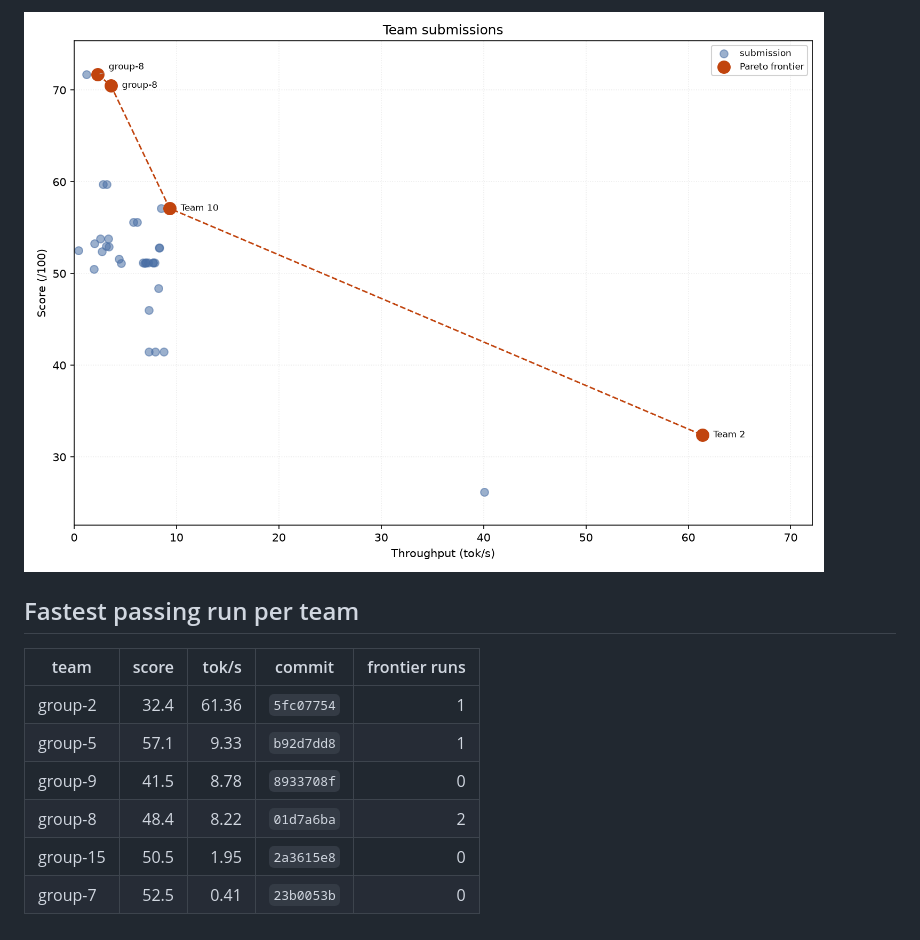
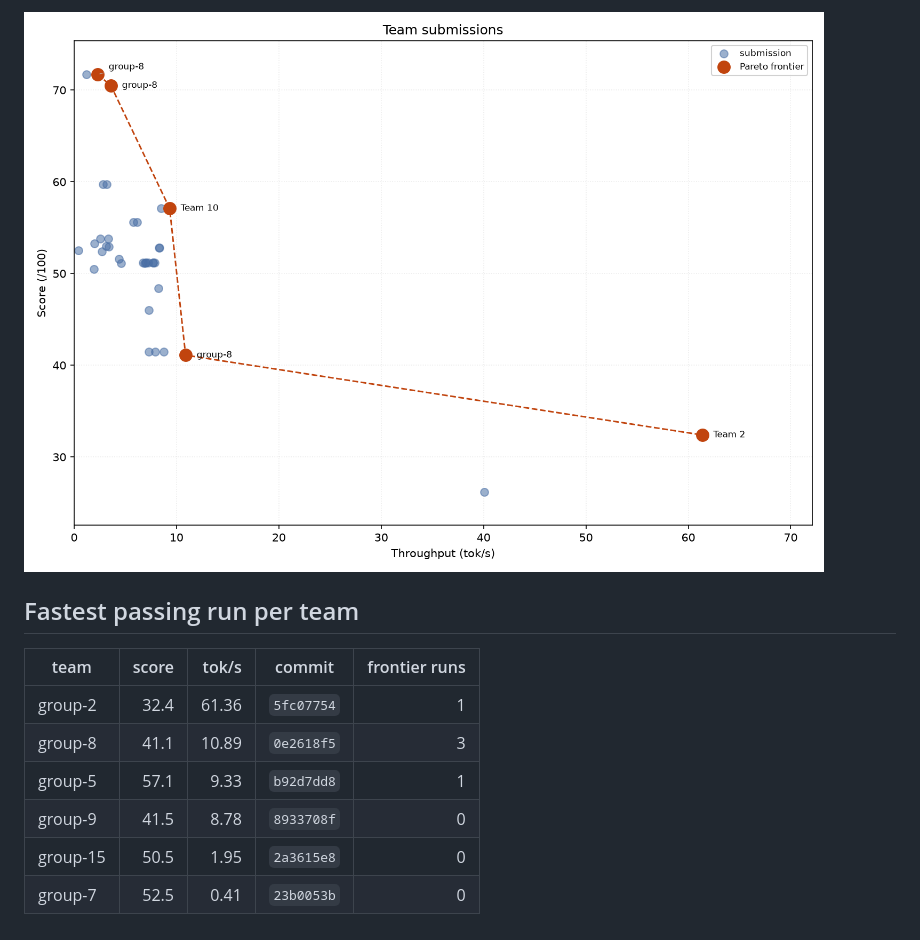
Before and after one commit to ECE382M-20/results, a Markdown page: README.md, the part around one of its changes. Drawn GitHub-style; pictures changed too: summary/pareto.png.

Commit message:
result: group-8 0e2618f5

```diff
--- a/README.md
+++ b/README.md
@@ -9,8 +9,8 @@ Generated 2026-11-18 05:04:38 UTC · 36 run(s) across 6 team(s).
 | team | score | tok/s | commit | frontier runs |
 | --- | ---: | ---: | --- | ---: |
 | group-2 | 32.4 | 61.36 | `5fc07754` | 1 |
+| group-8 | 41.1 | 10.89 | `0e2618f5` | 3 |
 | group-5 | 57.1 | 9.33 | `b92d7dd8` | 1 |
 | group-9 | 41.5 | 8.78 | `8933708f` | 0 |
-| group-8 | 48.4 | 8.22 | `01d7a6ba` | 2 |
 | group-15 | 50.5 | 1.95 | `2a3615e8` | 0 |
 | group-7 | 52.5 | 0.41 | `23b0053b` | 0 |
```
Also changed, not shown: other parts of README.md (+1 -1 lines), 4 other files.
